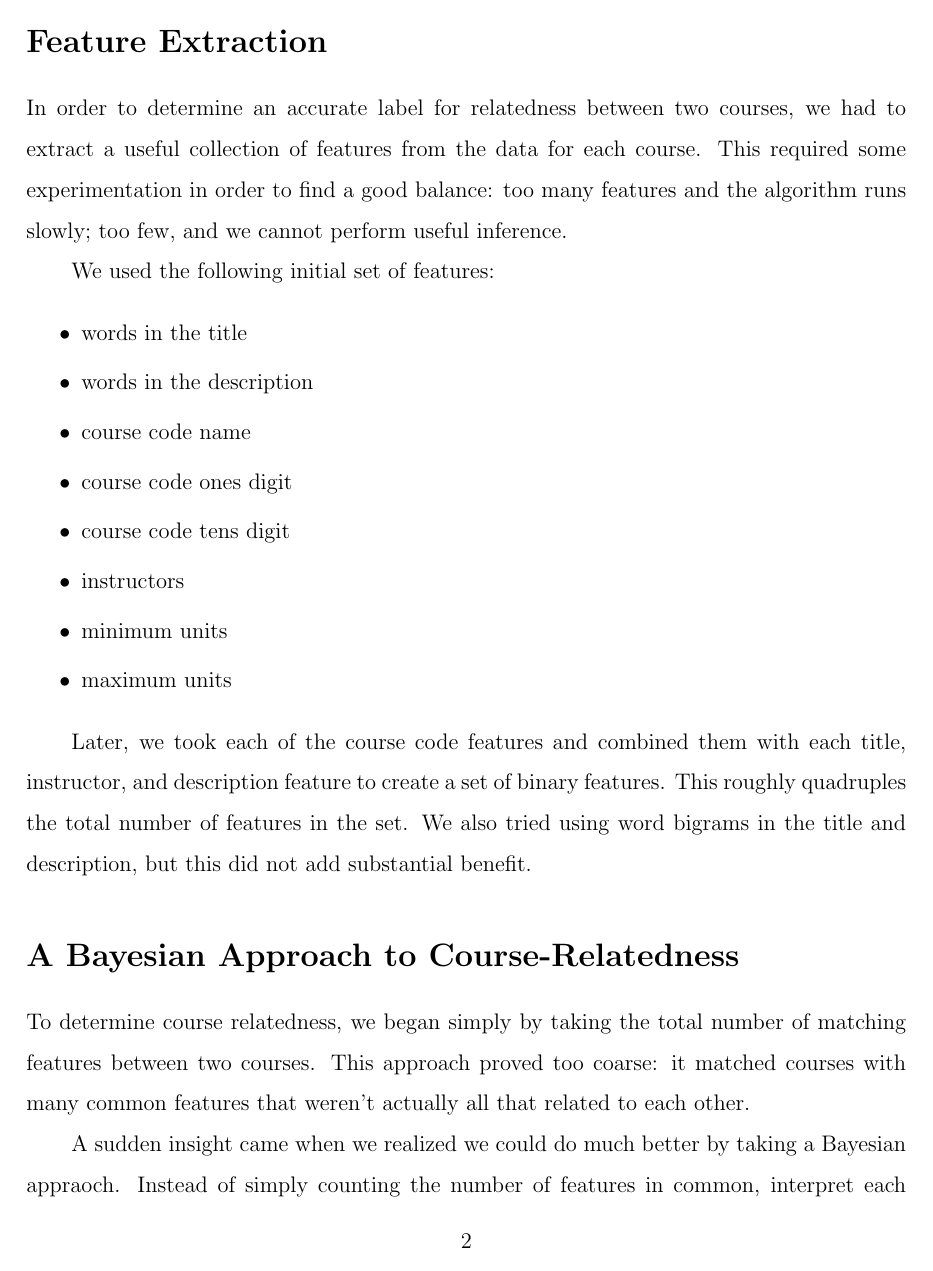
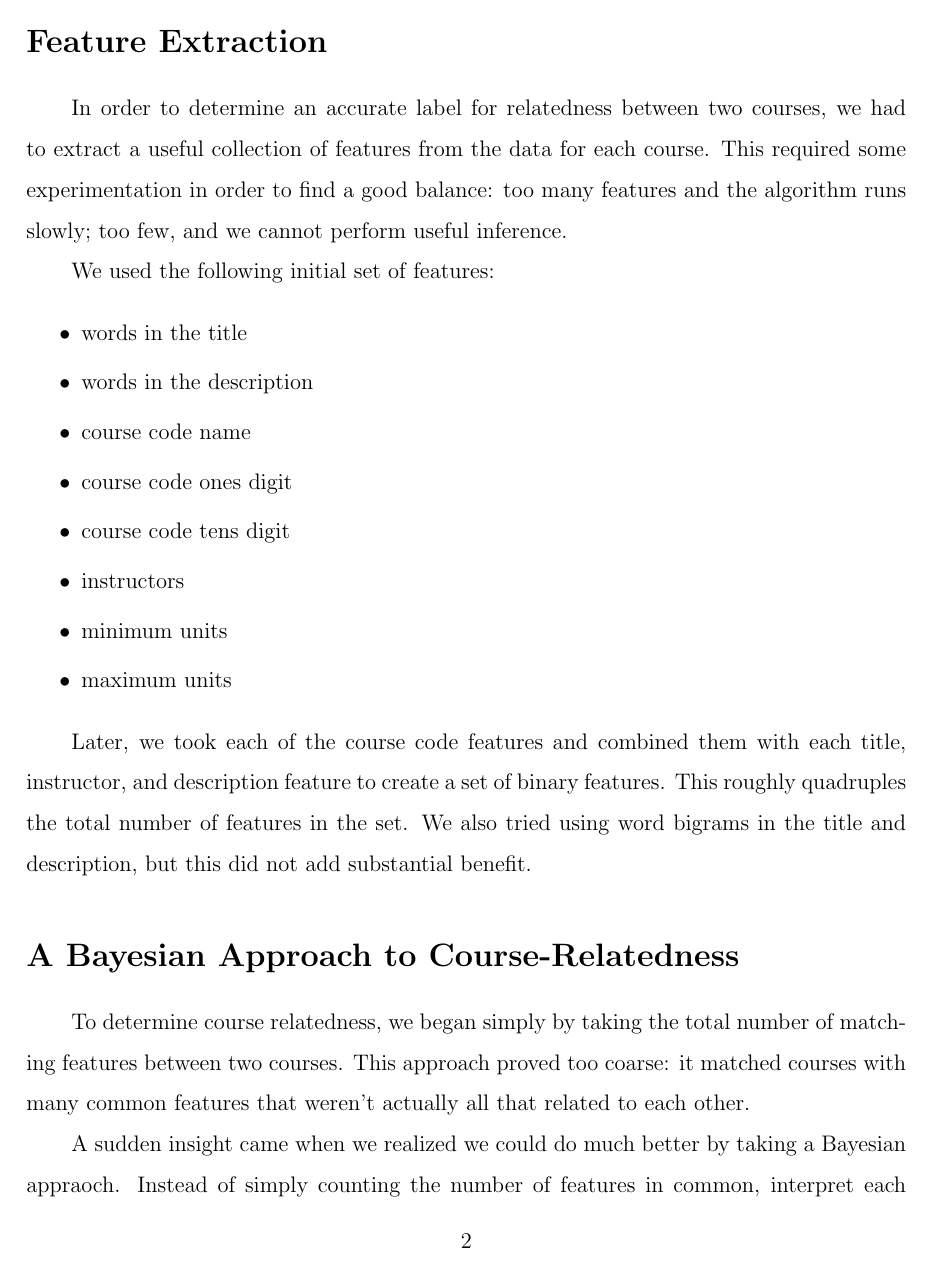
Before and after one commit to mihail911/CS221Project, a LaTeX document (Write Up Files/finalreport.tex): page 2 of 8. Compiled offline with pdfLaTeX.

Commit message:
Changed indentation

```diff
--- a/Write Up Files/finalreport.tex
+++ b/Write Up Files/finalreport.tex
@@ -1,5 +1,5 @@
 \documentclass[12pt]{article}
-\usepackage{fullpage,enumitem,amsmath,amssymb,graphicx}
+\usepackage{fullpage,enumitem,amsmath,amssymb,graphicx,indentfirst}
 \newcommand{\SUMN}[3]{\displaystyle\sum\limits_{n={#1}}^{{#2}} {#3}}
 \newcommand{\SUMK}[3]{\displaystyle\sum\limits_{k={#1}}^{{#2}} {#3}}
 \newcommand{\SUMX}[3]{\displaystyle\sum\limits_{x={#1}}^{{#2}} {#3}}
```
Also changed, not shown: Write Up Files/finalreport.pdf (added), finalreport.pdf (deleted), 1 other file.
